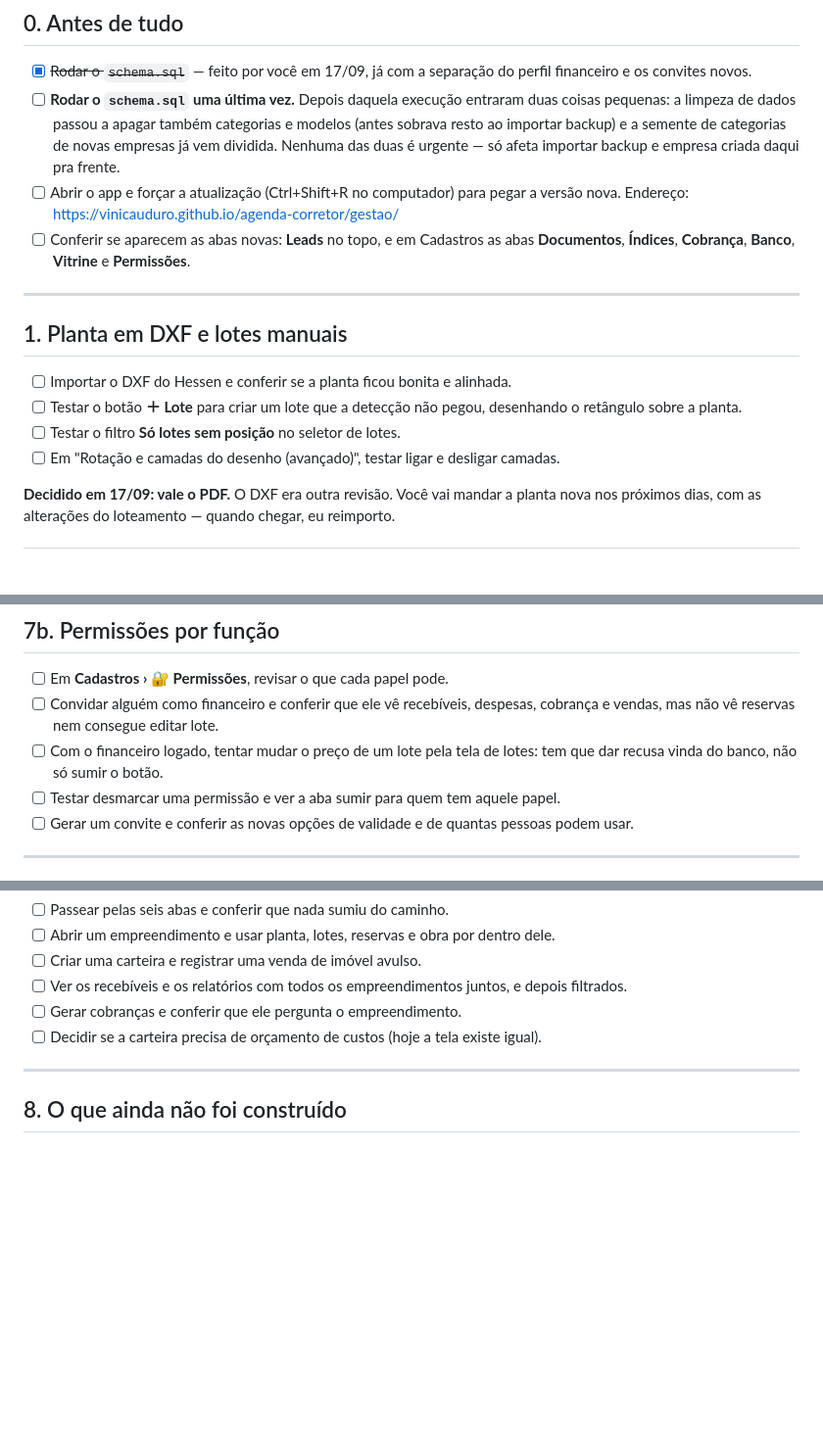
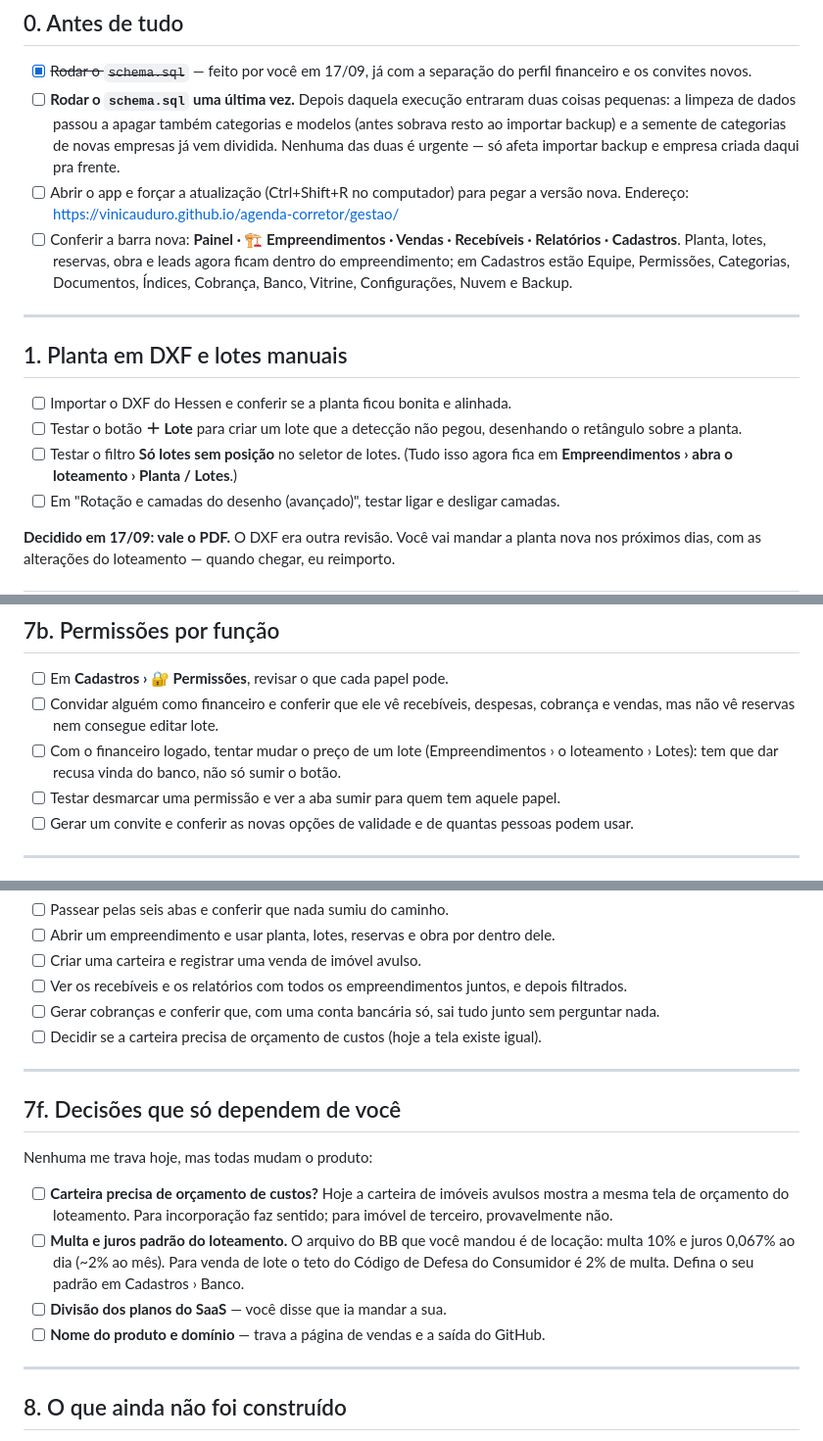
Before and after one commit to vinicauduro/agenda-corretor, a Markdown page: gestao/PENDENTE.md, 3 parts joined by grey strips. Shown at 98% size. Drawn GitHub-style; blank space fills up the shorter version.

Commit message:
Atualiza as pendências para a navegação e a cobrança novas
A lista ainda mandava conferir a barra de abas antiga e dizia que gerar
cobranças pergunta o empreendimento, o que deixou de ser verdade. Também
junta numa seção só as quatro decisões que dependem do usuário.

Co-Authored-By: Claude Opus 5 <noreply@anthropic.com>
Claude-Session: https://claude.ai/code/session_01S3nXQ7LmAmAXV2toB95uYD

```diff
--- a/gestao/PENDENTE.md
+++ b/gestao/PENDENTE.md
@@ -15,8 +15,10 @@ sua conferência. Atualizada em 17/09/2026, depois da revisão de segurança e d
       Nenhuma das duas é urgente — só afeta importar backup e empresa criada daqui pra frente.
 - [ ] Abrir o app e forçar a atualização (Ctrl+Shift+R no computador) para pegar a versão nova.
       Endereço: https://vinicauduro.github.io/agenda-corretor/gestao/
-- [ ] Conferir se aparecem as abas novas: **Leads** no topo, e em Cadastros as abas
-      **Documentos**, **Índices**, **Cobrança**, **Banco**, **Vitrine** e **Permissões**.
+- [ ] Conferir a barra nova: **Painel · 🏗️ Empreendimentos · Vendas · Recebíveis ·
+      Relatórios · Cadastros**. Planta, lotes, reservas, obra e leads agora ficam dentro do
+      empreendimento; em Cadastros estão Equipe, Permissões, Categorias, Documentos, Índices,
+      Cobrança, Banco, Vitrine, Configurações, Nuvem e Backup.
 
 ---
 
@@ -26,6 +28,7 @@ sua conferência. Atualizada em 17/09/2026, depois da revisão de segurança e d
 - [ ] Testar o botão **＋ Lote** para criar um lote que a detecção não pegou, desenhando o
       retângulo sobre a planta.
 - [ ] Testar o filtro **Só lotes sem posição** no seletor de lotes.
+      (Tudo isso agora fica em **Empreendimentos › abra o loteamento › Planta / Lotes**.)
 - [ ] Em "Rotação e camadas do desenho (avançado)", testar ligar e desligar camadas.
 
 **Decidido em 17/09: vale o PDF.** O DXF era outra revisão. Você vai mandar a planta nova
@@ -138,8 +141,8 @@ o cliente não usou. É o que já está implementado. Sem taxa de antecipação
 - [ ] Em **Cadastros › 🔐 Permissões**, revisar o que cada papel pode.
 - [ ] Convidar alguém como financeiro e conferir que ele vê recebíveis, despesas, cobrança e
       vendas, mas não vê reservas nem consegue editar lote.
-- [ ] Com o financeiro logado, tentar mudar o preço de um lote pela tela de lotes: tem que dar
-      recusa vinda do banco, não só sumir o botão.
+- [ ] Com o financeiro logado, tentar mudar o preço de um lote (Empreendimentos › o
+      loteamento › Lotes): tem que dar recusa vinda do banco, não só sumir o botão.
 - [ ] Testar desmarcar uma permissão e ver a aba sumir para quem tem aquele papel.
 - [ ] Gerar um convite e conferir as novas opções de validade e de quantas pessoas podem usar.
 
@@ -316,8 +319,23 @@ O corretor não muda: continua vendo planta e reservando lote, e carteiras não
 - [ ] Abrir um empreendimento e usar planta, lotes, reservas e obra por dentro dele.
 - [ ] Criar uma carteira e registrar uma venda de imóvel avulso.
 - [ ] Ver os recebíveis e os relatórios com todos os empreendimentos juntos, e depois filtrados.
-- [ ] Gerar cobranças e conferir que ele pergunta o empreendimento.
+- [ ] Gerar cobranças e conferir que, com uma conta bancária só, sai tudo junto sem perguntar nada.
 - [ ] Decidir se a carteira precisa de orçamento de custos (hoje a tela existe igual).
+
+---
+
+## 7f. Decisões que só dependem de você
+
+Nenhuma me trava hoje, mas todas mudam o produto:
+
+- [ ] **Carteira precisa de orçamento de custos?** Hoje a carteira de imóveis avulsos mostra a
+      mesma tela de orçamento do loteamento. Para incorporação faz sentido; para imóvel de
+      terceiro, provavelmente não.
+- [ ] **Multa e juros padrão do loteamento.** O arquivo do BB que você mandou é de locação:
+      multa 10% e juros 0,067% ao dia (~2% ao mês). Para venda de lote o teto do Código de
+      Defesa do Consumidor é 2% de multa. Defina o seu padrão em Cadastros › Banco.
+- [ ] **Divisão dos planos do SaaS** — você disse que ia mandar a sua.
+- [ ] **Nome do produto e domínio** — trava a página de vendas e a saída do GitHub.
 
 ---
 
```
